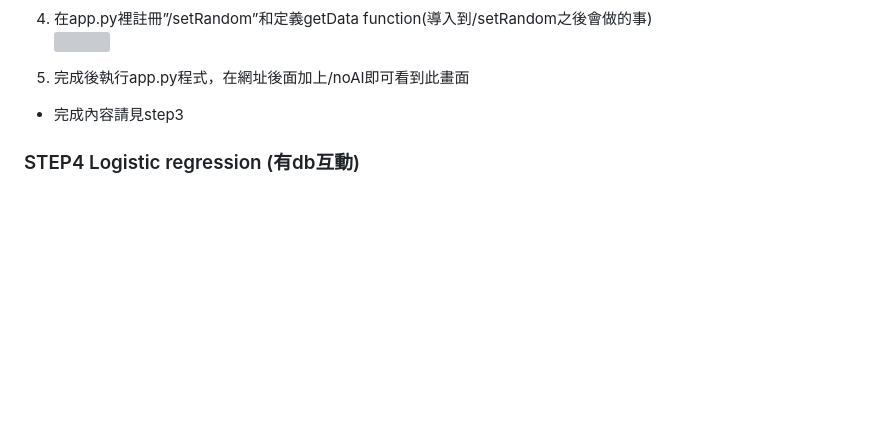
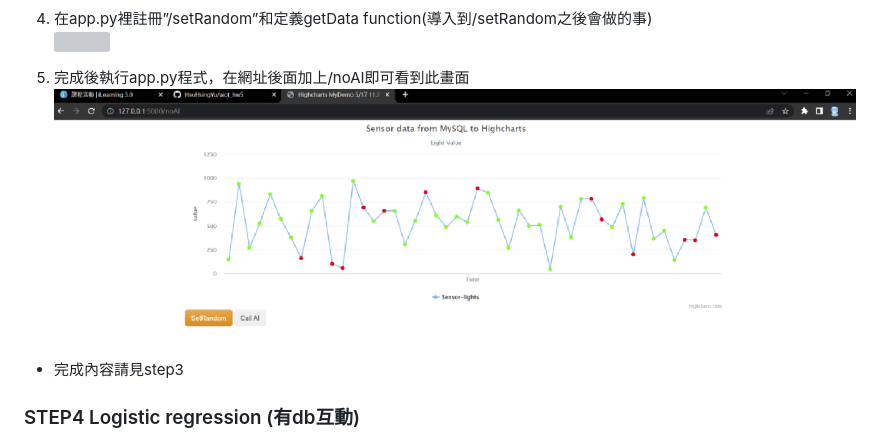
Before and after one commit to HsuHsingYu/aiot_hw5, a Markdown page: Readme.md, the part around the change. GitHub-like rendering; pictures changed too: picture/pic22.png (added); blank space fills up the shorter version; grey boxes are pictures that could not be loaded.

Commit message:
更新完step3

```diff
--- a/Readme.md
+++ b/Readme.md
@@ -68,6 +68,7 @@ C:> 設定下面 (不設定 branch default ='main')
 ![](picture/pic21.png)
 
 5. 完成後執行app.py程式，在網址後面加上/noAI即可看到此畫面
+![](picture/pic22.png)
 
 * 完成內容請見step3
 ### STEP4 Logistic regression (有db互動)
```
